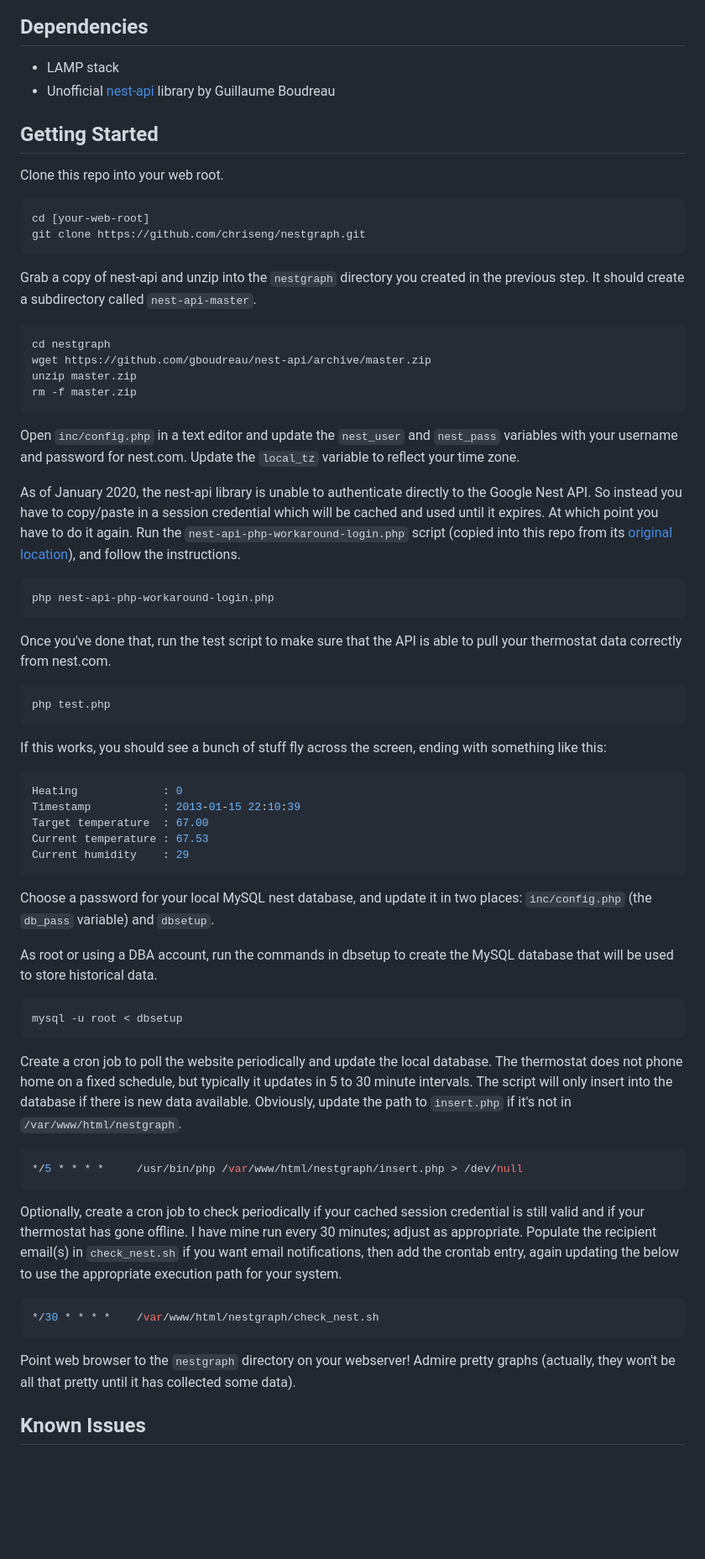
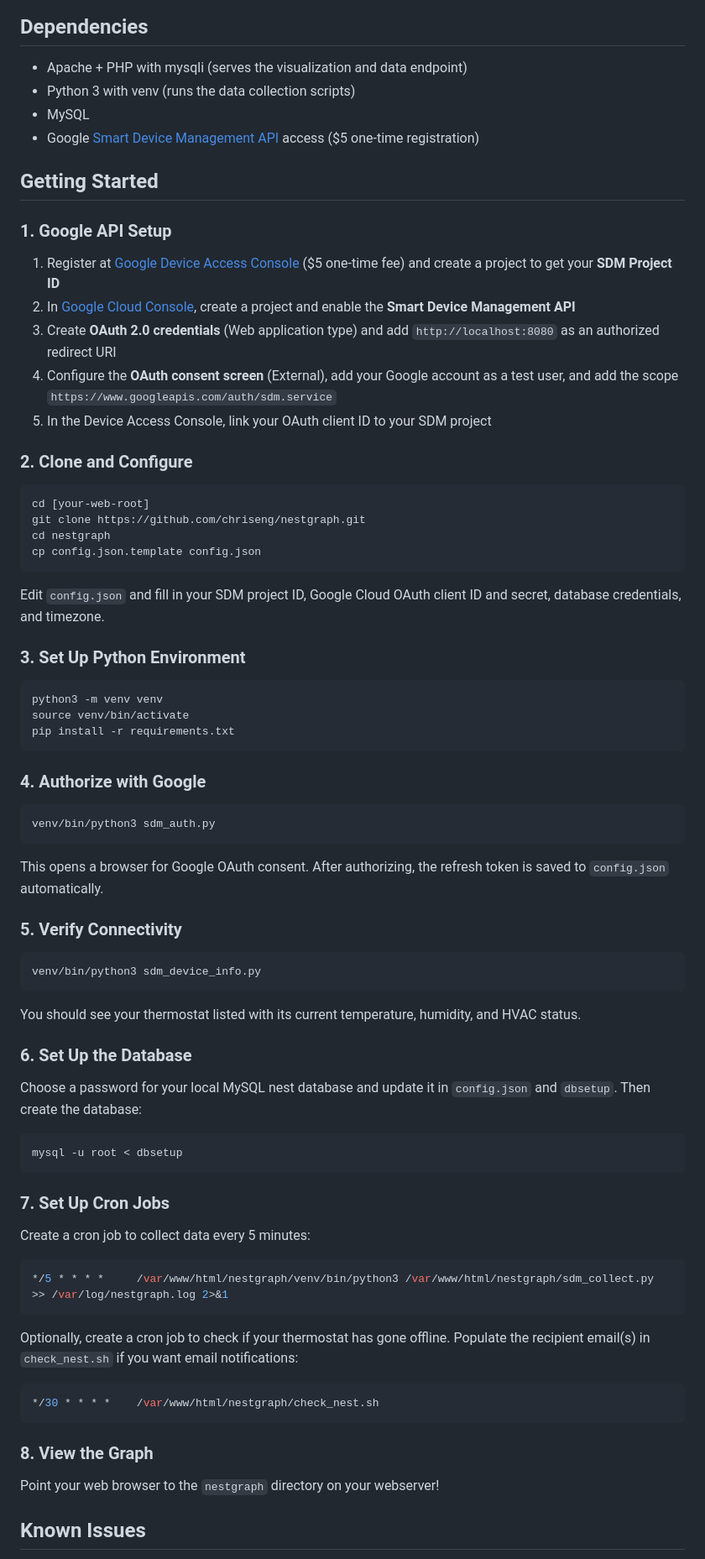
Before and after one commit to chriseng/nestgraph, a Markdown page: README.md, the part around one of its changes. Shown at 84% size. GitHub-like rendering; blank space fills up the shorter version.

Commit message:
Update README for SDM API migration
Co-Authored-By: Claude Opus 4.6 <noreply@anthropic.com>

````diff
--- a/README.md
+++ b/README.md
@@ -24,71 +24,81 @@ I also wanted an excuse to play with the [D3](http://d3js.org) (Data-Driven Docu
 
 ## Dependencies
 
-* LAMP stack
-* Unofficial [nest-api](https://github.com/gboudreau/nest-api) library by Guillaume Boudreau
+* Apache + PHP with mysqli (serves the visualization and data endpoint)
+* Python 3 with venv (runs the data collection scripts)
+* MySQL
+* Google [Smart Device Management API](https://developers.google.com/nest/device-access) access ($5 one-time registration)
 
 ## Getting Started
 
-Clone this repo into your web root.
+### 1. Google API Setup
+
+1. Register at [Google Device Access Console](https://console.nest.google.com/device-access) ($5 one-time fee) and create a project to get your **SDM Project ID**
+2. In [Google Cloud Console](https://console.cloud.google.com), create a project and enable the **Smart Device Management API**
+3. Create **OAuth 2.0 credentials** (Web application type) and add `http://localhost:8080` as an authorized redirect URI
+4. Configure the **OAuth consent screen** (External), add your Google account as a test user, and add the scope `https://www.googleapis.com/auth/sdm.service`
+5. In the Device Access Console, link your OAuth client ID to your SDM project
+
+### 2. Clone and Configure
 
 ```bash
 cd [your-web-root]
 git clone https://github.com/chriseng/nestgraph.git
+cd nestgraph
+cp config.json.template config.json
 ```
 
-Grab a copy of nest-api and unzip into the ```nestgraph``` directory you created in the previous step. It should create a subdirectory called ```nest-api-master```.
+Edit `config.json` and fill in your SDM project ID, Google Cloud OAuth client ID and secret, database credentials, and timezone.
+
+### 3. Set Up Python Environment
 
 ```bash
-cd nestgraph
-wget https://github.com/gboudreau/nest-api/archive/master.zip
-unzip master.zip
-rm -f master.zip
+python3 -m venv venv
+source venv/bin/activate
+pip install -r requirements.txt
 ```
-Open ```inc/config.php``` in a text editor and update the ```nest_user``` and ```nest_pass``` variables with your username and password for nest.com.  Update the ```local_tz``` variable to reflect your time zone.
 
-As of January 2020, the nest-api library is unable to authenticate directly to the Google Nest API. So instead you have to copy/paste in a session credential which will be cached and used until it expires. At which point you have to do it again. Run the ```nest-api-php-workaround-login.php``` script (copied into this repo from its [original location](https://gist.github.com/gboudreau/8b8851a9c99140b6234856bbc80a2d24)), and follow the instructions.
+### 4. Authorize with Google
 
 ```bash
-php nest-api-php-workaround-login.php
+venv/bin/python3 sdm_auth.py
 ```
 
-Once you've done that, run the test script to make sure that the API is able to pull your thermostat data correctly from nest.com.
+This opens a browser for Google OAuth consent. After authorizing, the refresh token is saved to `config.json` automatically.
+
+### 5. Verify Connectivity
 
 ```bash
-php test.php
+venv/bin/python3 sdm_device_info.py
 ```
 
-If this works, you should see a bunch of stuff fly across the screen, ending with something like this:
+You should see your thermostat listed with its current temperature, humidity, and HVAC status.
 
-```bash
-Heating             : 0
-Timestamp           : 2013-01-15 22:10:39
-Target temperature  : 67.00
-Current temperature : 67.53
-Current humidity    : 29
-```
+### 6. Set Up the Database
 
-Choose a password for your local MySQL nest database, and update it in two places: ```inc/config.php``` (the ```db_pass``` variable) and ```dbsetup```.
-
-As root or using a DBA account, run the commands in dbsetup to create the MySQL database that will be used to store historical data.
+Choose a password for your local MySQL nest database and update it in `config.json` and `dbsetup`. Then create the database:
 
 ```bash
 mysql -u root < dbsetup
 ```
 
-Create a cron job to poll the website periodically and update the local database. The thermostat does not phone home on a fixed schedule, but typically it updates in 5 to 30 minute intervals. The script will only insert into the database if there is new data available. Obviously, update the path to ```insert.php``` if it's not in ```/var/www/html/nestgraph```.
+### 7. Set Up Cron Jobs
+
+Create a cron job to collect data every 5 minutes:
 
 ```bash
-*/5 * * * *     /usr/bin/php /var/www/html/nestgraph/insert.php > /dev/null
+*/5 * * * *     /var/www/html/nestgraph/venv/bin/python3 /var/www/html/nestgraph/sdm_collect.py >> /var/log/nestgraph.log 2>&1
 ```
 
-Optionally, create a cron job to check periodically if your cached session credential is still valid and if your thermostat has gone offline. I have mine run every 30 minutes; adjust as appropriate. Populate the recipient email(s) in ```check_nest.sh``` if you want email notifications, then add the crontab entry, again updating the below to use the appropriate execution path for your system.
+Optionally, create a cron job to check if your thermostat has gone offline. Populate the recipient email(s) in `check_nest.sh` if you want email notifications:
 
 ```bash
 */30 * * * *    /var/www/html/nestgraph/check_nest.sh
 ```
 
-Point web browser to the ```nestgraph``` directory on your webserver!  Admire pretty graphs (actually, they won't be all that pretty until it has collected some data).
+### 8. View the Graph
+
+Point your web browser to the `nestgraph` directory on your webserver!
 
 
 ## Known Issues
````
Also changed, not shown: other parts of README.md (+2 -3 lines).
